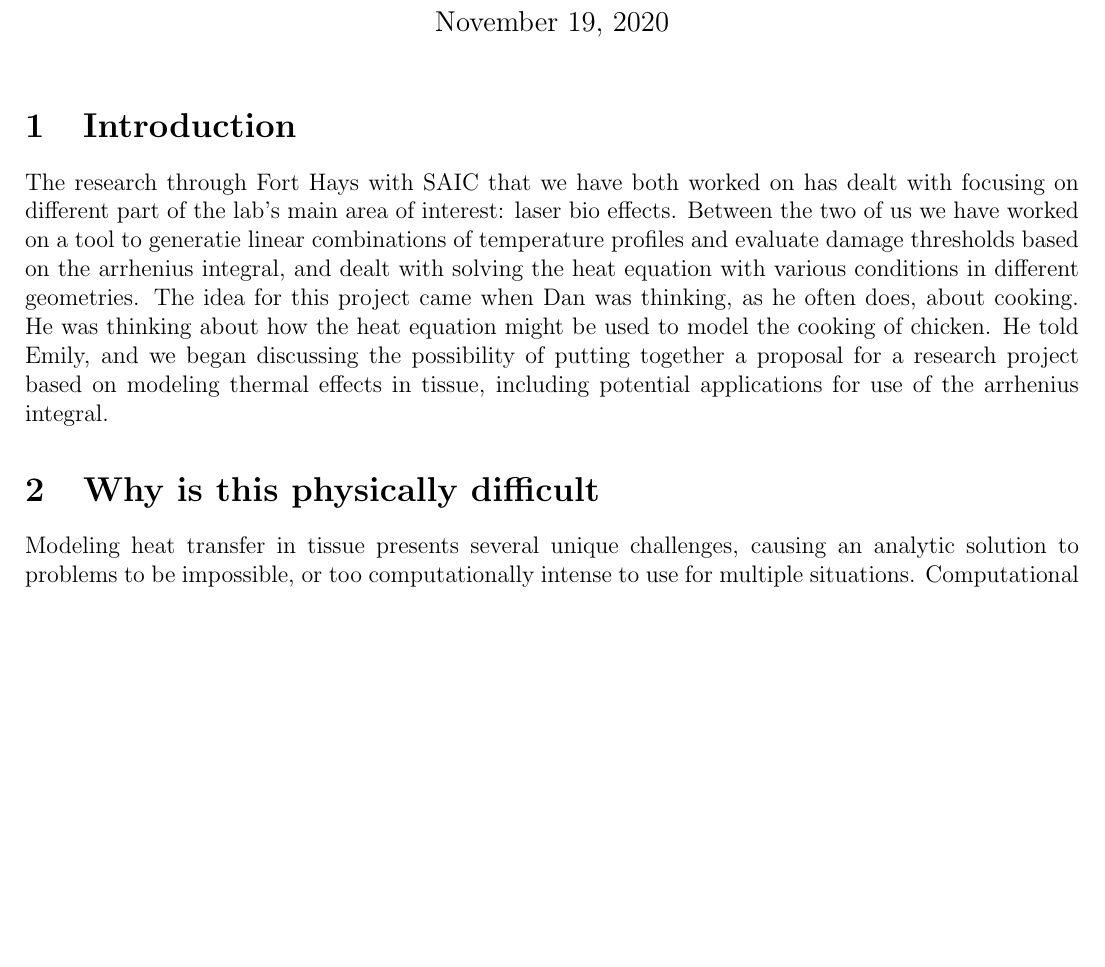
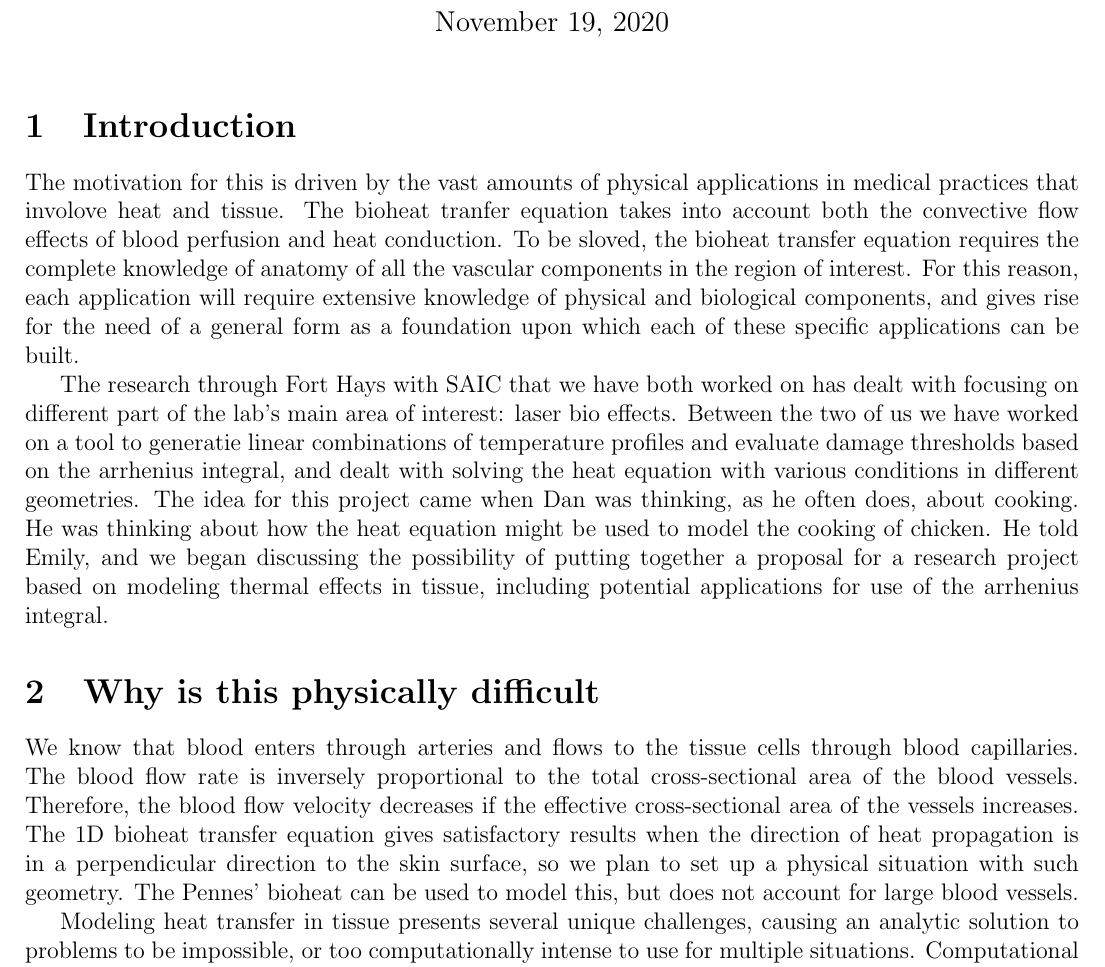
Before and after one commit to dhuantes1117/CranwellHuantesProposal, a LaTeX document (proposalDrafts/workingDraft1.tex): part of page 1 of 2, cut so that both start at the same text, the shorter picture padded with empty space. Compiled offline with pdfLaTeX.

Commit message:
Handmerged drafts

```diff
--- a/proposalDrafts/workingDraft1.tex
+++ b/proposalDrafts/workingDraft1.tex
@@ -17,8 +17,14 @@
 \author{Emily Cranwell and Daniel Huantes}
 \maketitle
 \section{Introduction}
+
+\indent The motivation for this is driven by the vast amounts of physical applications in medical practices that involove heat and tissue. The bioheat tranfer equation takes into account both the convective flow effects of blood perfusion and heat conduction. To be sloved, the bioheat transfer equation requires the complete knowledge of anatomy of all the vascular components in the region of interest. For this reason, each application will require extensive knowledge of physical and biological components, and gives rise for the need of a general form as a foundation upon which each of these specific applications can be built.
+
 The research through Fort Hays with SAIC that we have both worked on has dealt with focusing on different part of the lab's main area of interest: laser bio effects. Between the two of us  we have worked on a tool to generatie linear combinations of temperature profiles and evaluate damage thresholds based on the arrhenius integral, and dealt with solving the heat equation with various conditions in different geometries. The idea for this project came when Dan was thinking, as he often does, about cooking. He was thinking about how the heat equation might be used to model the cooking of chicken. He told Emily, and we began discussing the possibility of putting together a proposal for a research project based on modeling thermal effects in tissue, including potential applications for use of the arrhenius integral.
 \section{Why is this physically difficult}
+
+\indent We know that blood enters through arteries and flows to the tissue cells through blood capillaries. The blood flow rate is inversely proportional to the total cross-sectional area of the blood vessels. Therefore, the blood flow velocity decreases if the effective cross-sectional area of the vessels increases. The 1D bioheat transfer equation gives satisfactory results when the direction of heat propagation is in a perpendicular direction to the skin surface, so we plan to set up a physical situation with such geometry. The Pennes' bioheat can be used to model this, but does not account for large blood vessels.
+
 Modeling heat transfer in tissue presents several unique challenges, causing an analytic solution to problems to be impossible, or too computationally intense to use for multiple situations. Computational physics modeling offers a more versatile option that requires less set up time once a model is in place. The difficulties of this problem lie in 3 parts: the geometries, the unknown properties, and modeling diffusive heat transfer.
 The geometry of tissue is such that it is weakly homogenous, where it's properies vary within the medium based on position, but stay reasonably consistent. The next issue in characterizing the physical properties of some tissue-like thermal phantom. Finally, the temperature throughout the medium is location and time dependent, but it likely does not follow a simple heat transfer equation, based on it's weakly homogenous geometry it would follow some diffusive equation that deals with the unique situation biological tissue presents.
 \section{Methodology}
```
Also changed, not shown: proposalDrafts/workingDraft1.pdf, resources/usefulEquations/usefulEquations.pdf, 1 other file.
